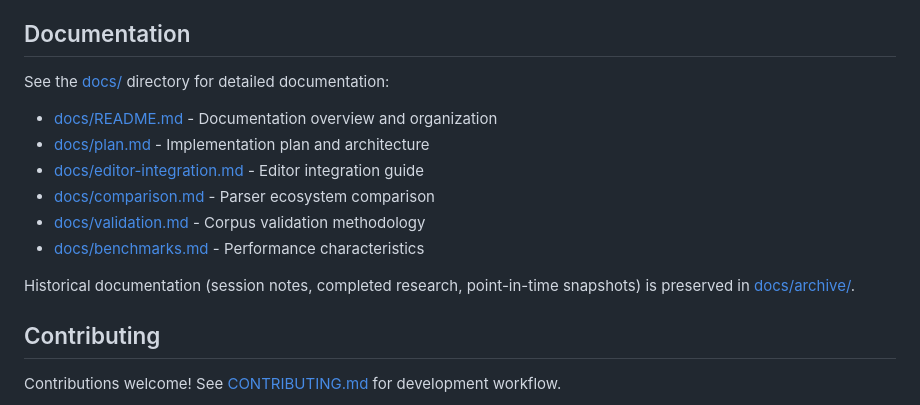
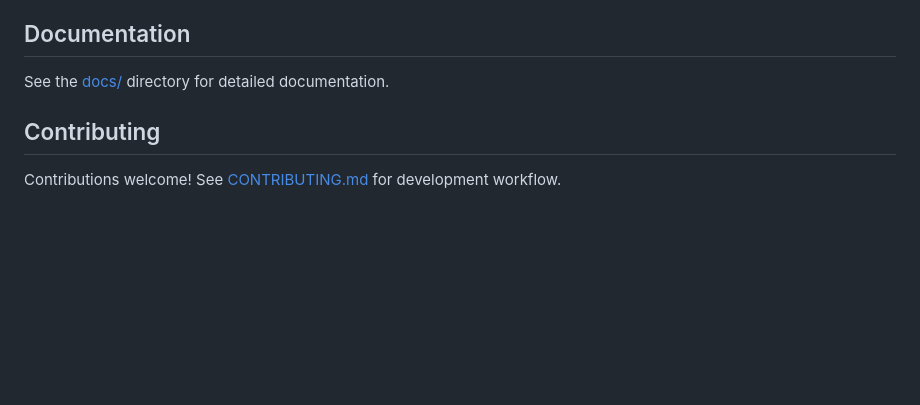
Before and after one commit to ck37/tree-sitter-quarto, a Markdown page: README.md, the part around the change. Rendered like a GitHub page; blank space fills up the shorter version.

Commit message:
simplify readme.md a tad

```diff
--- a/README.md
+++ b/README.md
@@ -116,15 +116,7 @@ Output AST (simplified):
 
 ## Documentation
 
-See the [docs/](./docs/) directory for detailed documentation:
-- [docs/README.md](./docs/README.md) - Documentation overview and organization
-- [docs/plan.md](./docs/plan.md) - Implementation plan and architecture
-- [docs/editor-integration.md](./docs/editor-integration.md) - Editor integration guide
-- [docs/comparison.md](./docs/comparison.md) - Parser ecosystem comparison
-- [docs/validation.md](./docs/validation.md) - Corpus validation methodology
-- [docs/benchmarks.md](./docs/benchmarks.md) - Performance characteristics
-
-Historical documentation (session notes, completed research, point-in-time snapshots) is preserved in [docs/archive/](./docs/archive/).
+See the [docs/](./docs/) directory for detailed documentation.
 
 ## Contributing
 
```
